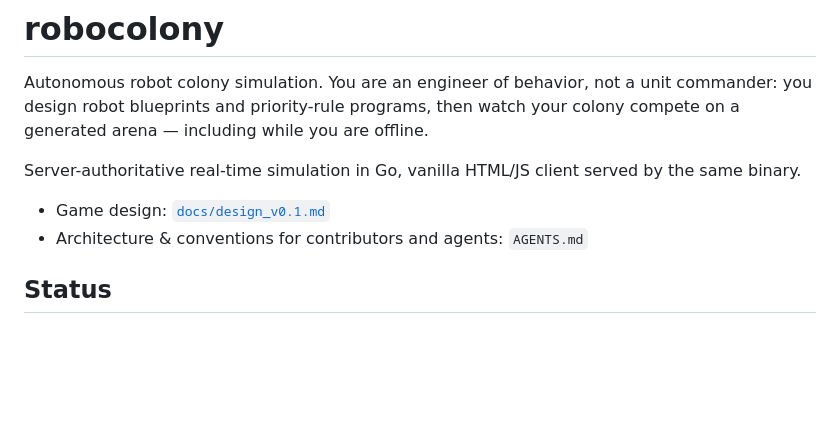
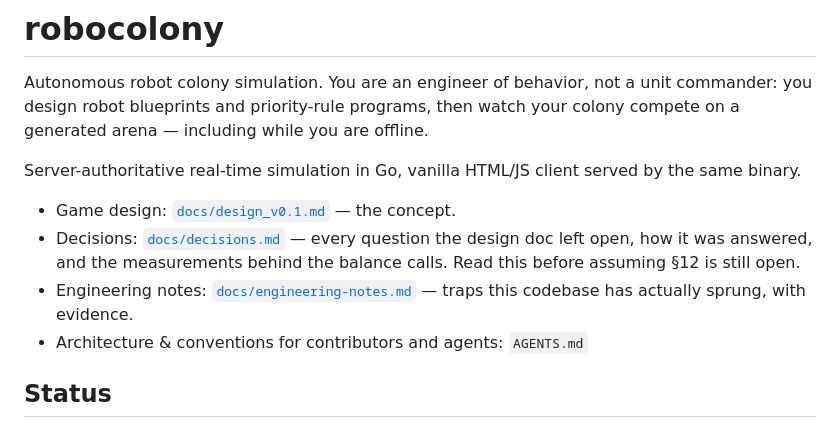
Before and after one commit to korjavin/robocolony, a Markdown page: README.md, the part around the change. GitHub-like rendering; blank space fills up the shorter version.

```diff
--- a/README.md
+++ b/README.md
@@ -7,7 +7,12 @@ your colony compete on a generated arena — including while you are offline.
 Server-authoritative real-time simulation in Go, vanilla HTML/JS client served
 by the same binary.
 
-- Game design: [`docs/design_v0.1.md`](docs/design_v0.1.md)
+- Game design: [`docs/design_v0.1.md`](docs/design_v0.1.md) — the concept.
+- Decisions: [`docs/decisions.md`](docs/decisions.md) — every question the design
+  doc left open, how it was answered, and the measurements behind the balance
+  calls. Read this before assuming §12 is still open.
+- Engineering notes: [`docs/engineering-notes.md`](docs/engineering-notes.md) —
+  traps this codebase has actually sprung, with evidence.
 - Architecture & conventions for contributors and agents: `AGENTS.md`
 
 ## Status
```
Also changed, not shown: docs/decisions.md (added, +102 -0 lines), docs/engineering-notes.md (added, +169 -0 lines).
